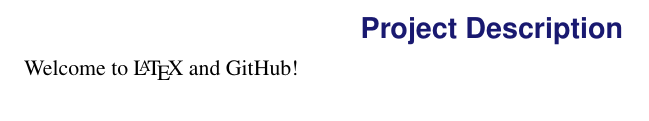
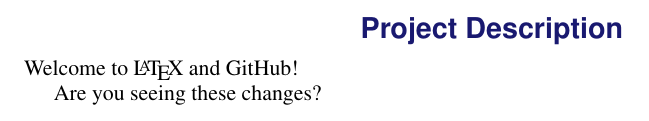
Before and after one commit to UMNcosmolab/Git_test, a LaTeX document (main_file.tex): part of page 1 of 5, cut so that both start at the same text. Compiled offline with pdfLaTeX.

Commit message:
updated project description

```diff
--- a/main_file.tex
+++ b/main_file.tex
@@ -261,6 +261,8 @@
 \section*{Project Description}
 Welcome to \LaTeX~and GitHub!
 
+Are you seeing these changes?
+
 \newpage
 \input{sec_text.tex}
 
```
